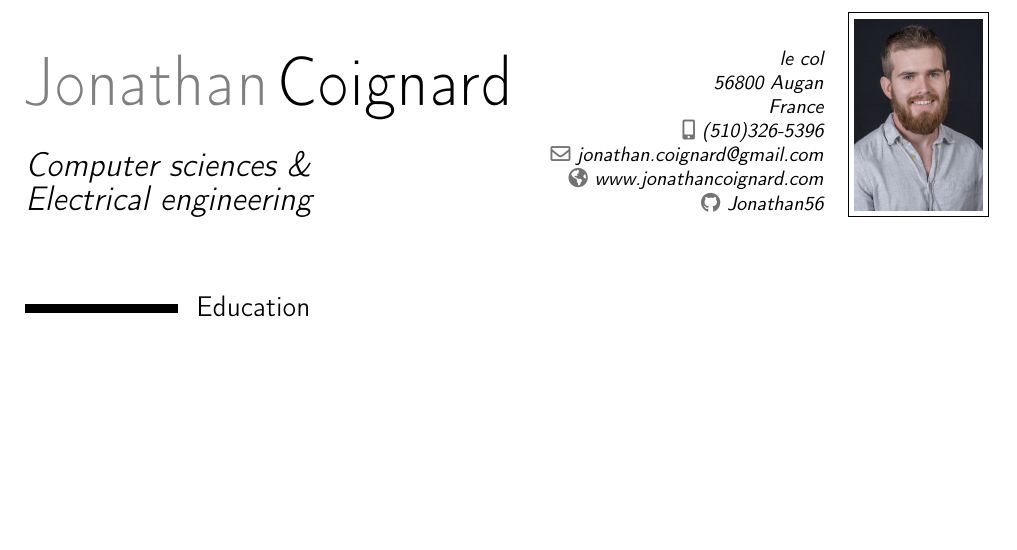
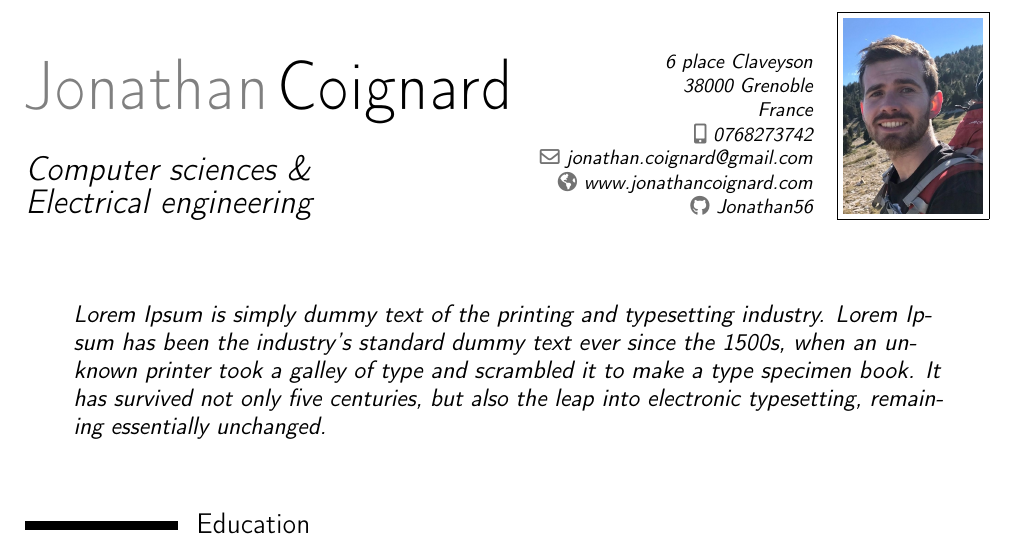
Before and after one commit to Jonathan56/curriculum-vitae, a LaTeX CV (cv_10052022.tex): part of the page before the commit and part of page 1 of 2 after it, cut at the place of the change, the shorter picture padded with empty space. Compiled offline with pdfLaTeX.

```diff
--- a/cv_31102019.tex
+++ b/cv_10052022.tex
@@ -17,6 +17,7 @@
 % character encoding
 \usepackage[utf8]{inputenc}
 \usepackage{enumitem}
+\usepackage{ragged2e}
 % if you are not using xelatex ou lualatex, replace by the encoding you are using
 %\usepackage{CJKutf8}                              % if you need to use CJK to typeset your resume in Chinese, Japanese or Korean
 
@@ -33,8 +34,8 @@
 % personal data
 \name{Jonathan}{Coignard}
 \title{Computer sciences \&\protect\\ Electrical engineering}                               % optional, remove / comment the line if not wanted
-\address{le col}{56800 Augan}{France}% optional, remove / comment the line if not wanted; the "postcode city" and "country" arguments can be omitted or provided empty
-\phone[mobile]{(510)326-5396}                   % optional, remove / comment the line if not wanted; the optional "type" of the phone can be "mobile" (default), "fixed" or "fax"
+\address{6 place Claveyson}{38000 Grenoble}{France}% optional, remove / comment the line if not wanted; the "postcode city" and "country" arguments can be omitted or provided empty
+\phone[mobile]{0768273742}                   % optional, remove / comment the line if not wanted; the optional "type" of the phone can be "mobile" (default), "fixed" or "fax"
 %\phone[fixed]{+2~(345)~678~901}
 %\phone[fax]{+3~(456)~789~012}
 \email{jonathan.coignard@gmail.com}                               % optional, remove / comment the line if not wanted
@@ -49,3 +53,10 @@
+\setlength{\quotewidth}{0.9\textwidth}}
+
+\quote{
+\begin{FlushLeft}
+Lorem Ipsum is simply dummy text of the printing and typesetting industry. Lorem Ipsum has been the industry's standard dummy text ever since the 1500s, when an unknown printer took a galley of type and scrambled it to make a type specimen book. It has survived not only five centuries, but also the leap into electronic typesetting, remaining essentially unchanged.
+\end{FlushLeft}
+}
 
 %----------------------------------------------------------------------------------
 %            content
```
Also changed, not shown: Jonathan_Coignard.jpg (added), Jonathan_Coignard.png (deleted), curriculum_vitae.pdf (deleted), cv_10052022.pdf (added), cv_10052022.tex (7 more changed lines).
